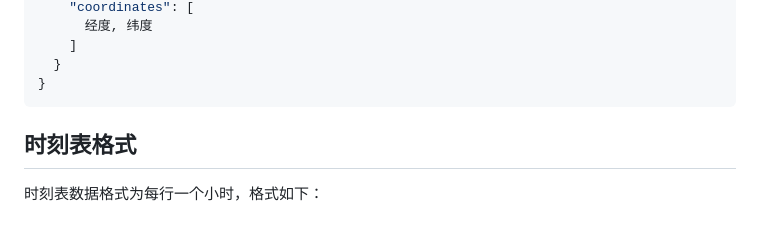
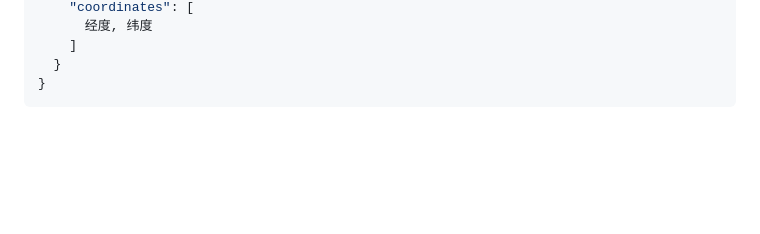
Before and after one commit to Davids33d/BUPT_Beijing_Subway, a Markdown page: README.md, the part around the change. GitHub-like rendering; blank space fills up the shorter version.

````diff
--- a/README.md
+++ b/README.md
@@ -139,7 +139,3 @@ http://127.0.0.1:5000/api/find_station?name=站点名称
   }
 }
 ```
-
-## 时刻表格式
-
-时刻表数据格式为每行一个小时，格式如下：
````
